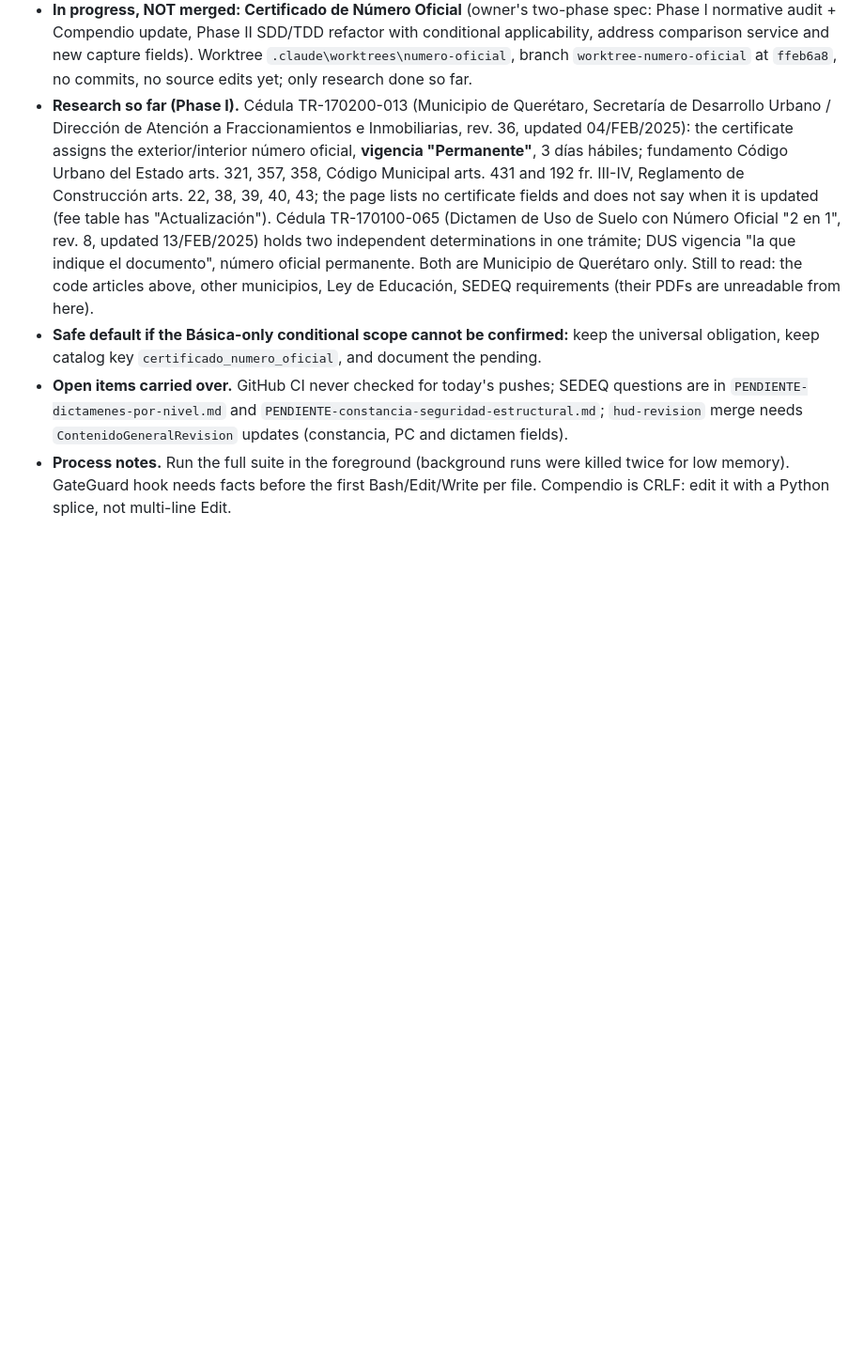
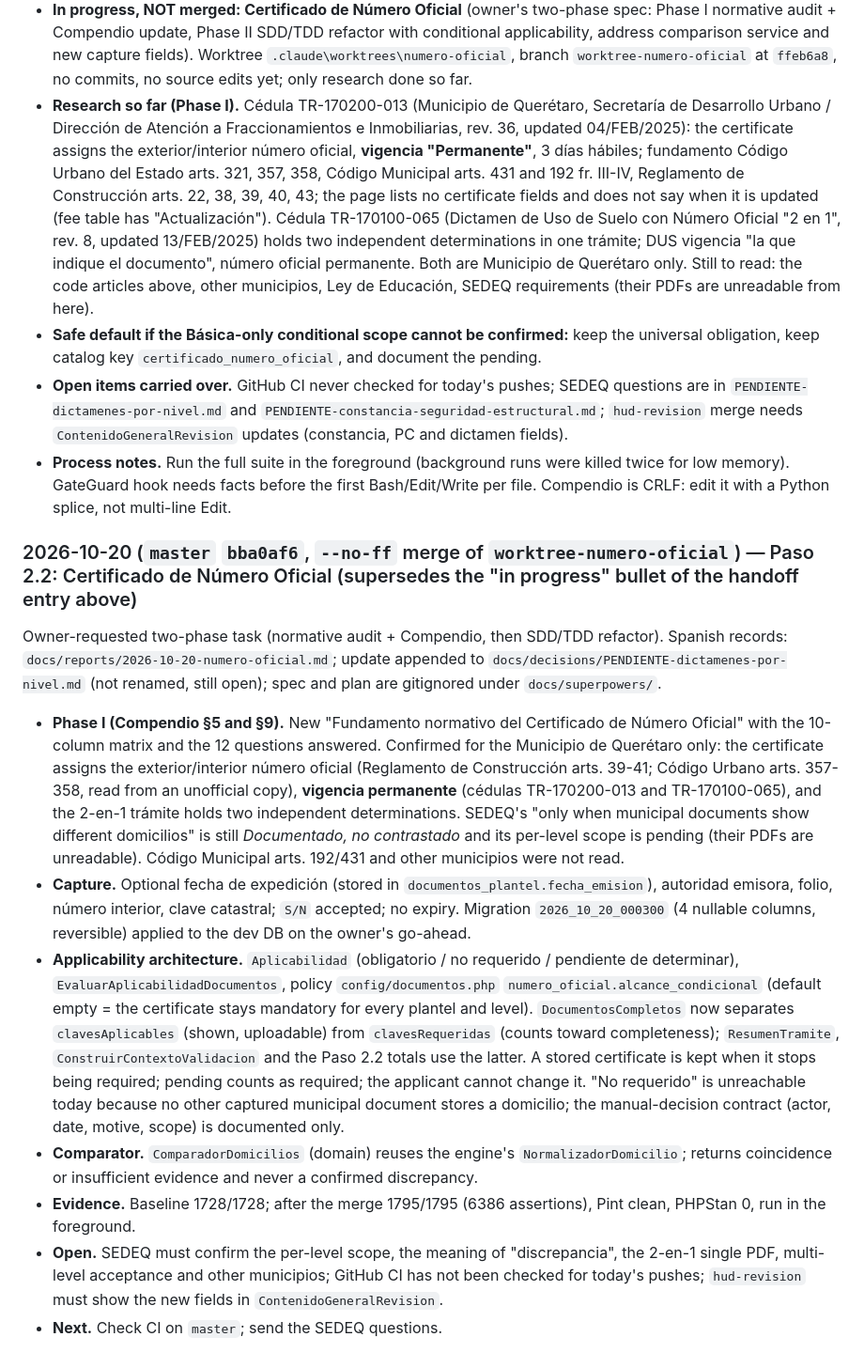
Before and after one commit to EmilianoLedesma/Expendiente_Escuelas, a Markdown page: docs/progress.md, the part around the change. Shown at 94% size. Rendered like a GitHub page; blank space fills up the shorter version.

Commit message:
docs(progress): session log for the 2026-10-20 Certificado de Numero Oficial work

```diff
--- a/docs/progress.md
+++ b/docs/progress.md
@@ -211,3 +211,15 @@ Written at the owner's request so a context reset loses nothing. Transient detai
 - **Safe default if the Básica-only conditional scope cannot be confirmed:** keep the universal obligation, keep catalog key `certificado_numero_oficial`, and document the pending.
 - **Open items carried over.** GitHub CI never checked for today's pushes; SEDEQ questions are in `PENDIENTE-dictamenes-por-nivel.md` and `PENDIENTE-constancia-seguridad-estructural.md`; `hud-revision` merge needs `ContenidoGeneralRevision` updates (constancia, PC and dictamen fields).
 - **Process notes.** Run the full suite in the foreground (background runs were killed twice for low memory). GateGuard hook needs facts before the first Bash/Edit/Write per file. Compendio is CRLF: edit it with a Python splice, not multi-line Edit.
+
+### 2026-10-20 (`master` `bba0af6`, `--no-ff` merge of `worktree-numero-oficial`) — Paso 2.2: Certificado de Número Oficial (supersedes the "in progress" bullet of the handoff entry above)
+
+Owner-requested two-phase task (normative audit + Compendio, then SDD/TDD refactor). Spanish records: `docs/reports/2026-10-20-numero-oficial.md`; update appended to `docs/decisions/PENDIENTE-dictamenes-por-nivel.md` (not renamed, still open); spec and plan are gitignored under `docs/superpowers/`.
+
+- **Phase I (Compendio §5 and §9).** New "Fundamento normativo del Certificado de Número Oficial" with the 10-column matrix and the 12 questions answered. Confirmed for the Municipio de Querétaro only: the certificate assigns the exterior/interior número oficial (Reglamento de Construcción arts. 39-41; Código Urbano arts. 357-358, read from an unofficial copy), **vigencia permanente** (cédulas TR-170200-013 and TR-170100-065), and the 2-en-1 trámite holds two independent determinations. SEDEQ's "only when municipal documents show different domicilios" is still *Documentado, no contrastado* and its per-level scope is pending (their PDFs are unreadable). Código Municipal arts. 192/431 and other municipios were not read.
+- **Capture.** Optional fecha de expedición (stored in `documentos_plantel.fecha_emision`), autoridad emisora, folio, número interior, clave catastral; `S/N` accepted; no expiry. Migration `2026_10_20_000300` (4 nullable columns, reversible) applied to the dev DB on the owner's go-ahead.
+- **Applicability architecture.** `Aplicabilidad` (obligatorio / no requerido / pendiente de determinar), `EvaluarAplicabilidadDocumentos`, policy `config/documentos.php` `numero_oficial.alcance_condicional` (default empty = the certificate stays mandatory for every plantel and level). `DocumentosCompletos` now separates `clavesAplicables` (shown, uploadable) from `clavesRequeridas` (counts toward completeness); `ResumenTramite`, `ConstruirContextoValidacion` and the Paso 2.2 totals use the latter. A stored certificate is kept when it stops being required; pending counts as required; the applicant cannot change it. "No requerido" is unreachable today because no other captured municipal document stores a domicilio; the manual-decision contract (actor, date, motive, scope) is documented only.
+- **Comparator.** `ComparadorDomicilios` (domain) reuses the engine's `NormalizadorDomicilio`; returns coincidence or insufficient evidence and never a confirmed discrepancy.
+- **Evidence.** Baseline 1728/1728; after the merge 1795/1795 (6386 assertions), Pint clean, PHPStan 0, run in the foreground.
+- **Open.** SEDEQ must confirm the per-level scope, the meaning of "discrepancia", the 2-en-1 single PDF, multi-level acceptance and other municipios; GitHub CI has not been checked for today's pushes; `hud-revision` must show the new fields in `ContenidoGeneralRevision`.
+- **Next.** Check CI on `master`; send the SEDEQ questions.
```
